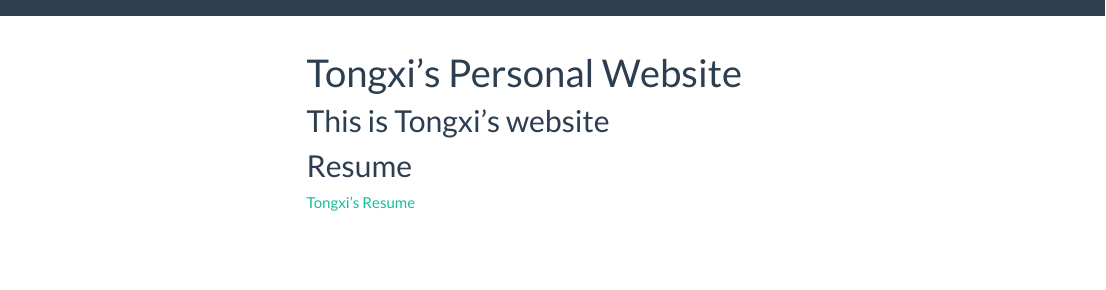
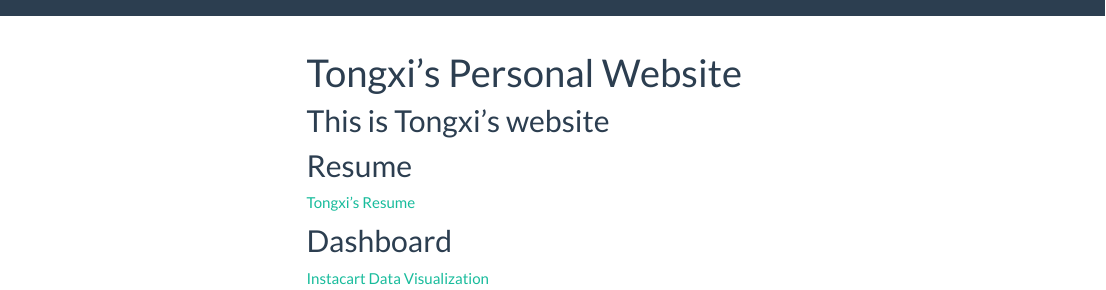
Before and after one commit to ty2520/ty2520.gihub.io, an R Markdown document (index.Rmd): the page in a window 1100 px wide, from its top. The pictures show the output file index.html that the author committed with the source, opened offline; library style sheets and scripts come from the installed R packages; menus at the side of the page are left out.

Commit message:
Finalized website

```diff
--- a/index.Rmd
+++ b/index.Rmd
@@ -11,3 +11,6 @@ output:
 
 ## Resume
 [Tongxi's Resume](about.html)
+
+## Dashboard
+[Instacart Data Visualization](dashboard.html)
```
Also changed, not shown: index.html.
